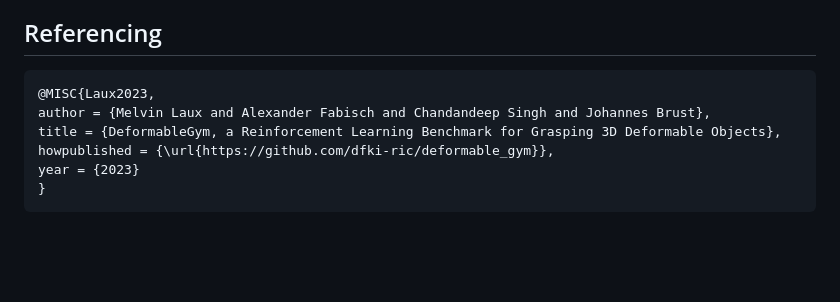
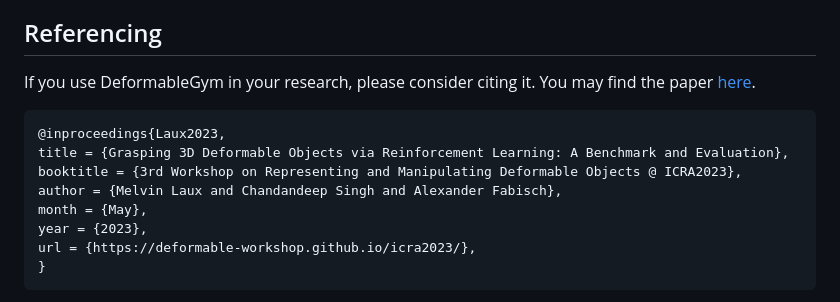
Before and after one commit to dfki-ric/deformable_gym, a Markdown page: README.md, the part around one of its changes. GitHub-like rendering; blank space fills up the shorter version.

Commit message:
updated bibtex

````diff
--- a/README.md
+++ b/README.md
@@ -113,12 +113,16 @@ It is forbidden to directly push to the main branch. Each new version has its ow
 
 ## Referencing
 
+If you use DeformableGym in your research, please consider citing it. You may find the paper [here](https://deformable-workshop.github.io/icra2023/spotlight/03-Laux-spotlight.pdf).
+
 ```
-@MISC{Laux2023,
-author = {Melvin Laux and Alexander Fabisch and Chandandeep Singh and Johannes Brust},
-title = {DeformableGym, a Reinforcement Learning Benchmark for Grasping 3D Deformable Objects},
-howpublished = {\url{https://github.com/dfki-ric/deformable_gym}},
-year = {2023}
+@inproceedings{Laux2023,
+title = {Grasping 3D Deformable Objects via Reinforcement Learning: A Benchmark and Evaluation},
+booktitle = {3rd Workshop on Representing and Manipulating Deformable Objects @ ICRA2023},
+author = {Melvin Laux and Chandandeep Singh and Alexander Fabisch},
+month = {May},
+year = {2023},
+url = {https://deformable-workshop.github.io/icra2023/},
 }
 ```
 
````
Also changed, not shown: other parts of README.md (+1 -1 lines).
